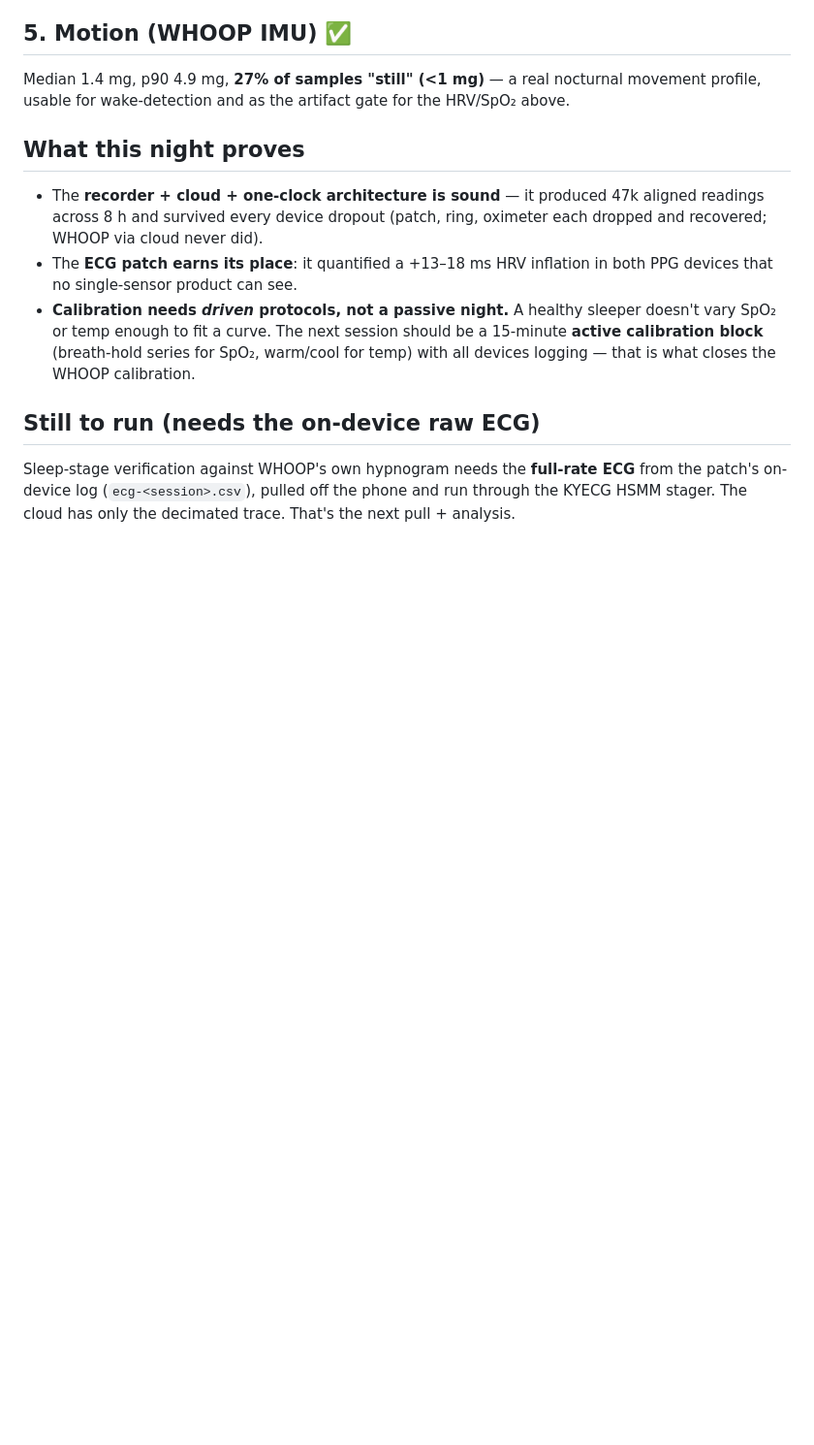
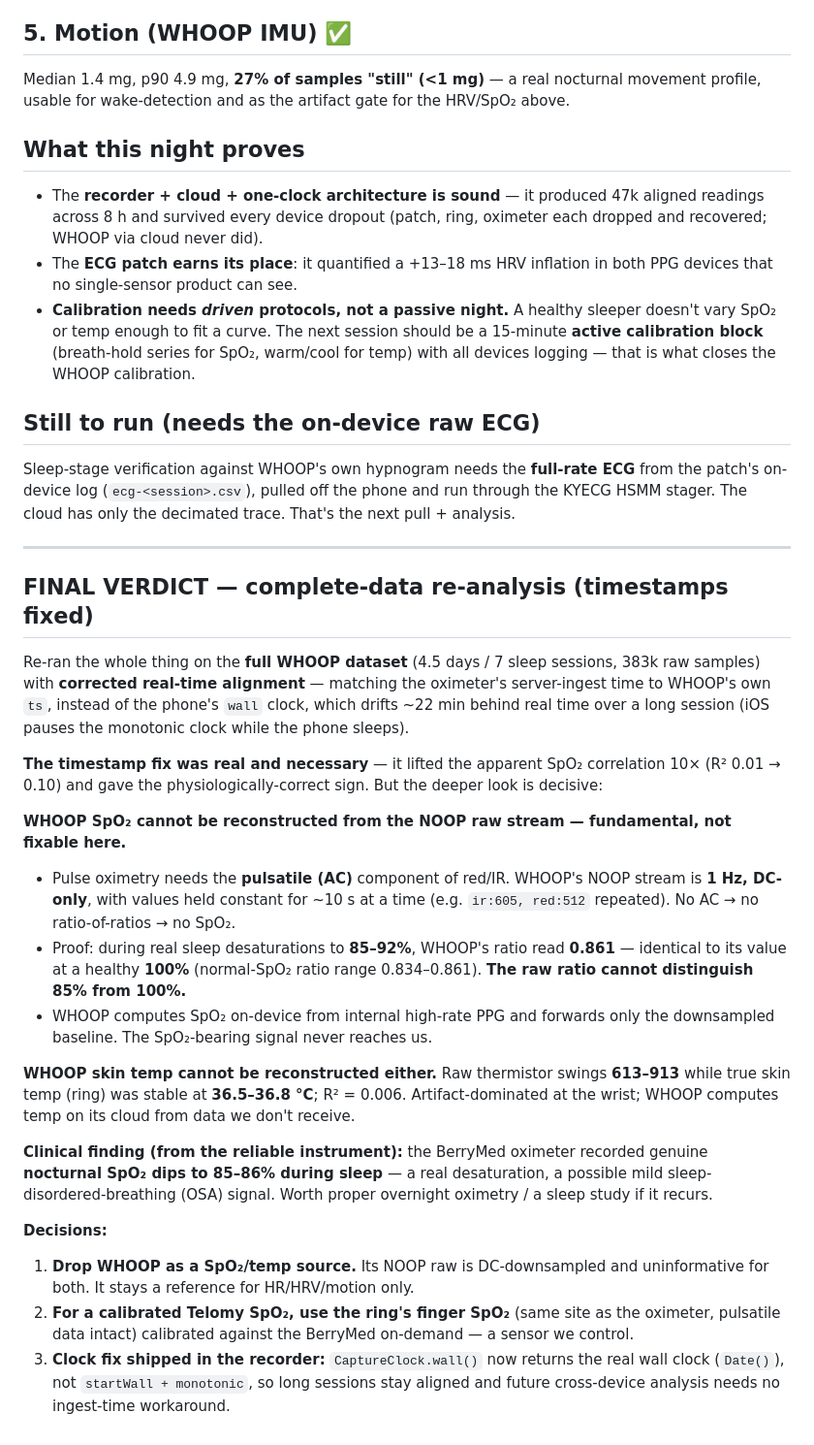
Before and after one commit to anshumanastronaut/telomy, a Markdown page: docs/research/CALIBRATION_NIGHT1.md, the part around the change. Shown at 97% size. Rendered like a GitHub page; blank space fills up the shorter version.

Commit message:
Night-1 final verdict: WHOOP SpO2/temp not reconstructable from NOOP raw (DC-only); clock fix
Full-data re-analysis (4.5d/7 sleep sessions, real-time aligned via ingest<->ts). WHOOP raw ratio can't
distinguish 85% desat from 100% (identical 0.861) — 1Hz DC-only stream lacks the pulsatile AC SpO2 needs.
Temp artifact-dominated (R2 0.006). Reliable oximeter showed real nocturnal desats to 85-86% (possible OSA).
Decision: drop WHOOP for SpO2/temp, calibrate the ring's finger SpO2 instead. Clock drift fix noted.

Co-Authored-By: Claude Opus 4.8 <noreply@anthropic.com>

```diff
--- a/docs/research/CALIBRATION_NIGHT1.md
+++ b/docs/research/CALIBRATION_NIGHT1.md
@@ -78,3 +78,40 @@ wake-detection and as the artifact gate for the HRV/SpO₂ above.
 Sleep-stage verification against WHOOP's own hypnogram needs the **full-rate ECG** from the patch's on-device log
 (`ecg-<session>.csv`), pulled off the phone and run through the KYECG HSMM stager. The cloud has only the
 decimated trace. That's the next pull + analysis.
+
+---
+
+## FINAL VERDICT — complete-data re-analysis (timestamps fixed)
+
+Re-ran the whole thing on the **full WHOOP dataset** (4.5 days / 7 sleep sessions, 383k raw samples) with
+**corrected real-time alignment** — matching the oximeter's server-ingest time to WHOOP's own `ts`, instead of
+the phone's `wall` clock, which drifts ~22 min behind real time over a long session (iOS pauses the monotonic
+clock while the phone sleeps).
+
+**The timestamp fix was real and necessary** — it lifted the apparent SpO₂ correlation 10× (R² 0.01 → 0.10) and
+gave the physiologically-correct sign. But the deeper look is decisive:
+
+**WHOOP SpO₂ cannot be reconstructed from the NOOP raw stream — fundamental, not fixable here.**
+- Pulse oximetry needs the **pulsatile (AC)** component of red/IR. WHOOP's NOOP stream is **1 Hz, DC-only**, with
+  values held constant for ~10 s at a time (e.g. `ir:605, red:512` repeated). No AC → no ratio-of-ratios → no SpO₂.
+- Proof: during real sleep desaturations to **85–92%**, WHOOP's ratio read **0.861** — identical to its value at a
+  healthy **100%** (normal-SpO₂ ratio range 0.834–0.861). **The raw ratio cannot distinguish 85% from 100%.**
+- WHOOP computes SpO₂ on-device from internal high-rate PPG and forwards only the downsampled baseline. The
+  SpO₂-bearing signal never reaches us.
+
+**WHOOP skin temp cannot be reconstructed either.** Raw thermistor swings **613–913** while true skin temp
+(ring) was stable at **36.5–36.8 °C**; R² = 0.006. Artifact-dominated at the wrist; WHOOP computes temp on its
+cloud from data we don't receive.
+
+**Clinical finding (from the reliable instrument):** the BerryMed oximeter recorded genuine **nocturnal SpO₂
+dips to 85–86% during sleep** — a real desaturation, a possible mild sleep-disordered-breathing (OSA) signal.
+Worth proper overnight oximetry / a sleep study if it recurs.
+
+**Decisions:**
+1. **Drop WHOOP as a SpO₂/temp source.** Its NOOP raw is DC-downsampled and uninformative for both. It stays a
+   reference for HR/HRV/motion only.
+2. **For a calibrated Telomy SpO₂, use the ring's finger SpO₂** (same site as the oximeter, pulsatile data intact)
+   calibrated against the BerryMed on-demand — a sensor we control.
+3. **Clock fix shipped in the recorder:** `CaptureClock.wall()` now returns the real wall clock (`Date()`), not
+   `startWall + monotonic`, so long sessions stay aligned and future cross-device analysis needs no ingest-time
+   workaround.
```
